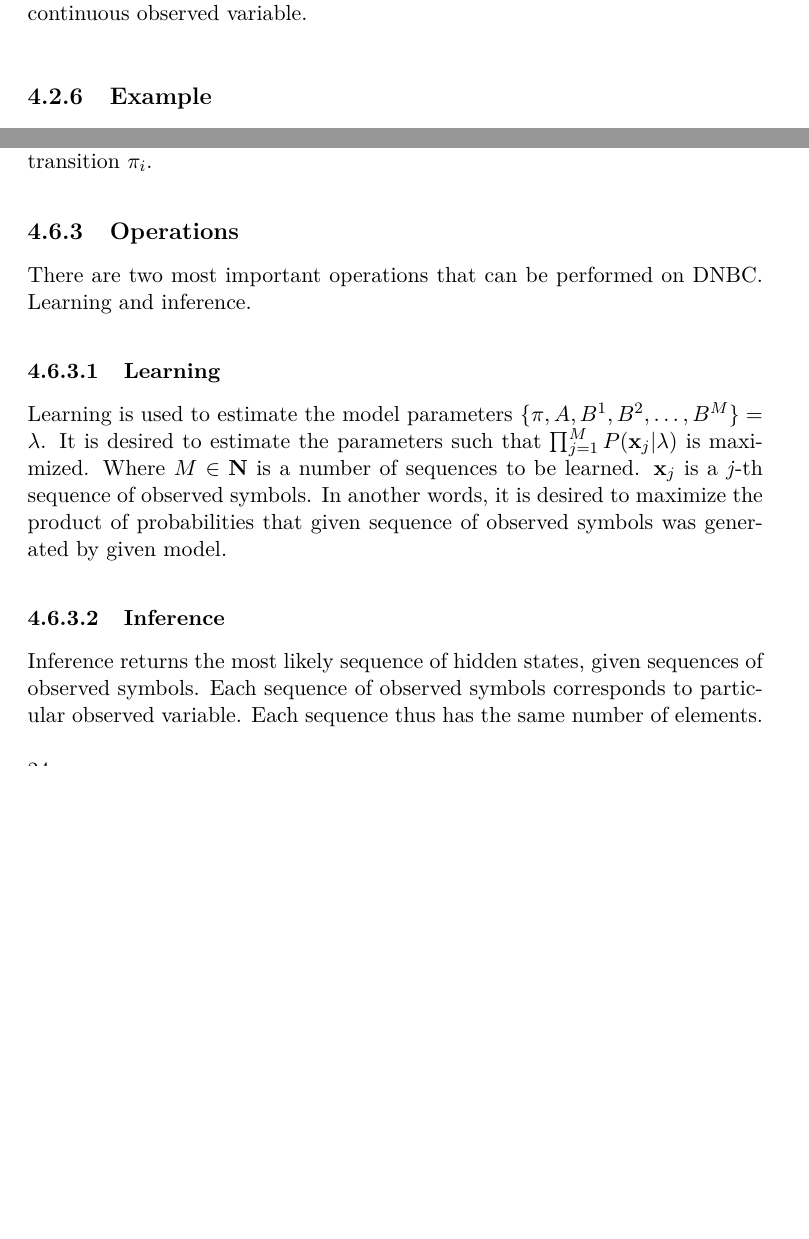
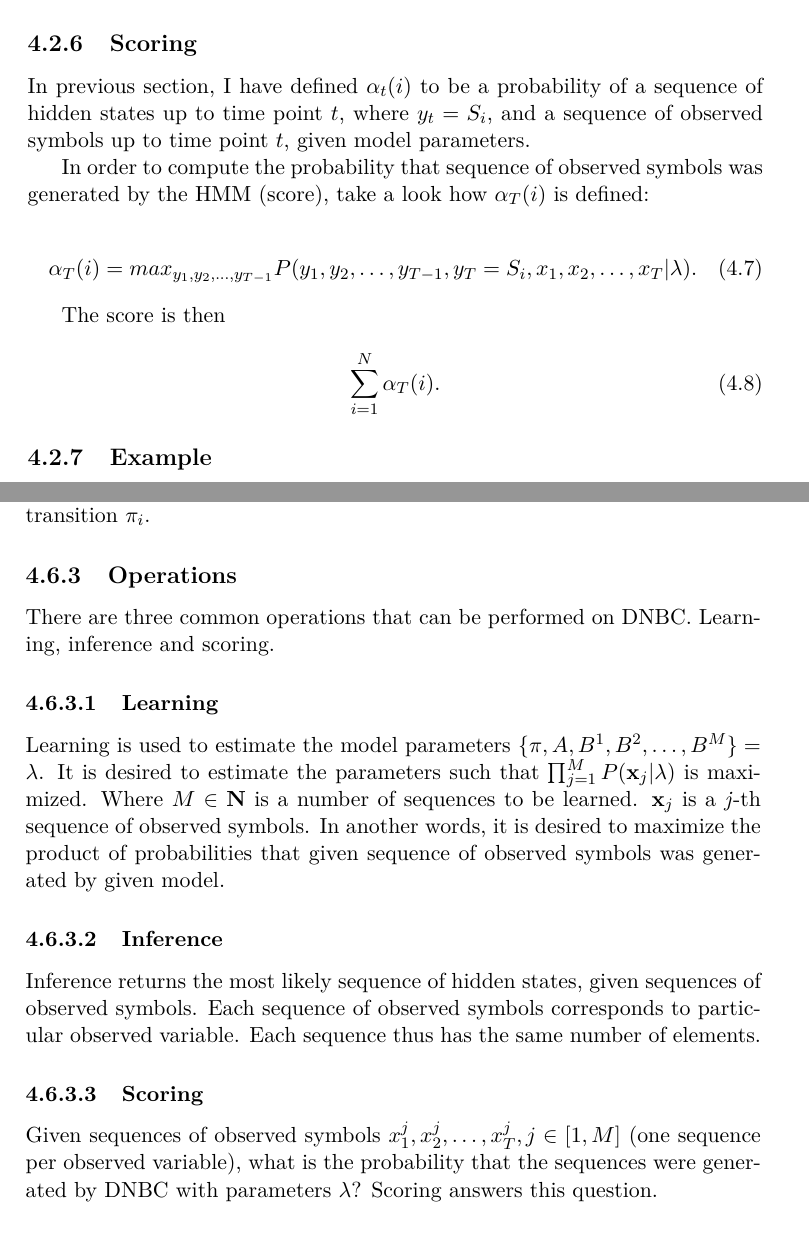
Before and after one commit to lucivpav/bachelors-thesis, a LaTeX thesis (Pavel Lučivňák BP.tex): two parts of pages 34 and 38 of 51 before the commit and two parts of pages 34 and 39 of 53 after it, joined at a grey line, cut at the place of the change, the shorter picture padded with empty space. Compiled offline with pdfLaTeX.

Commit message:
introduce three operations of HMM, DNBC

```diff
--- a/Pavel Lučivňák BP.tex
+++ b/Pavel Lučivňák BP.tex
@@ -408,6 +410,22 @@ s_t = S_{\argmax_i \alpha_{t}(i)}.
 
 At each time point $t$ and hidden state index $j$, the equation \ref{eq:hmm_viterbi_a_rec} loops through every hidden state index $i$. There are $N$ hidden states. In addition, the recursion continues for every time point $t$. There are $T$ time points. Thus the overall complexity is
 $N^2 T$.
+
+\subsection{Scoring}
+
+In previous section, I have defined $\alpha_t(i)$ to be a probability of a sequence of hidden states up to time point $t$, where $y_t = S_i$, and a sequence of observed symbols up to time point $t$, given model parameters.
+
+In order to compute the probability that sequence of observed symbols was generated by the HMM (score), take a look how $\alpha_T(i)$ is defined:
+
+\begin{equation} \label{eq:hmm_scoring_alpha}
+\alpha_T(i) = max_{y_1,y_2,\dots,y_{T-1}} P(y_1,y_2,\dots,y_{T-1},y_T = S_i,x_1,x_2,\dots,x_T | \lambda).
+\end{equation}
+
+The score is then
+
+\begin{equation} \label{eq:hmm_score}
+\sum_{i=1}^{N} \alpha_T(i).
+\end{equation}
 
 \subsection{Example}
 
@@ -560,7 +578,7 @@ If $t \neq 1$ and $T > 1$, there is a hidden state $y_t$ that conditionally depe
 
 \subsection{Operations}
 
-There are two most important operations that can be performed on DNBC. Learning and inference.
+There are three common operations that can be performed on DNBC. Learning, inference and scoring.
 
 \subsubsection{Learning}
 
@@ -569,6 +587,10 @@ Learning is used to estimate the model parameters $\{\pi,A,B^1,B^2,\dots,B^M\} =
 \subsubsection{Inference}
 
 Inference returns the most likely sequence of hidden states, given sequences of observed symbols. Each sequence of observed symbols corresponds to particular observed variable. Each sequence thus has the same number of elements.
+
+\subsubsection{Scoring}
+
+Given sequences of observed symbols $x_1^j, x_2^j, \dots, x_T^j, j \in [1,M]$ (one sequence per observed variable), what is the probability that the sequences were generated by DNBC with parameters $\lambda$? Scoring answers this question.
 
 \subsection{Learning}
 
```
Also changed, not shown: Pavel Lučivňák BP.pdf, Pavel Lučivňák BP.tex (14 more changed lines).
